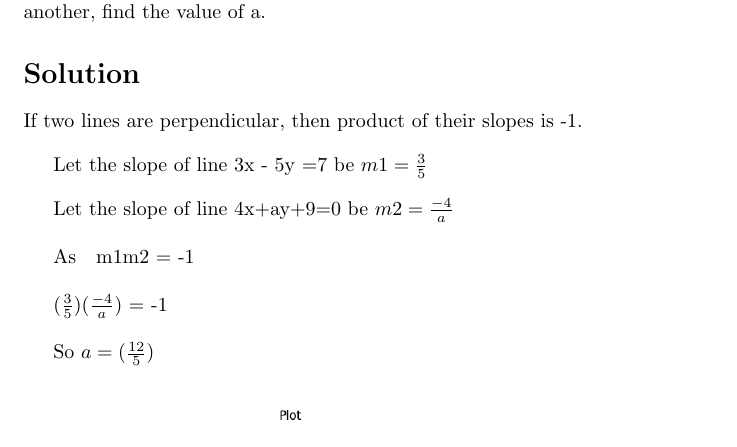
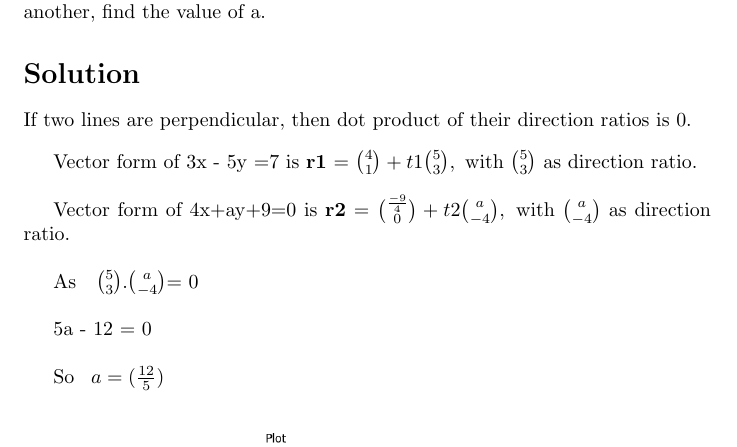
Before and after one commit to Rutheeshreddy/AI1110, a LaTeX problem sheet (Assignment-1/4b.tex): part of the page, cut so that both start at the same text. Compiled offline with pdfLaTeX.

Commit message:
Add files via upload

```diff
--- a/Assignment-1/4b.tex
+++ b/Assignment-1/4b.tex
@@ -1,5 +1,6 @@
 \documentclass[18pt]{article}
 \usepackage{graphicx}
+\usepackage{amsmath}
 \usepackage[utf8]{inputenc}
 \title{\textbf{Assignment-1}}
 \author{Chittepu Rutheesh Reddy \\
@@ -13,21 +14,21 @@ If the straight lines $3x- 5y = 7$ and $4x+ ay+ 9 = 0$ are perpendicular to one
 another, find the value of a.
 
 \section*{Solution}
-If two lines are perpendicular, then product of their slopes is -1.
+If two lines are perpendicular, then dot product of their direction ratios is 0.
 \bigskip
 
-   Let the slope of line 3x - 5y =7 be $m1=\frac{3}{5}$
+ Vector form of 3x - 5y =7 is \textbf{r1} = $\binom{4}{1} + t1\binom{5}{3}$,\, with $\binom{5}{3}$ as direction ratio.
  \bigskip
 
-   Let the slope of line 4x+ay+9=0 be $m2=\frac{-4}{a}$
+ Vector form of 4x+ay+9=0 is \textbf{r2} = $\binom{\frac{-9}{4}}{0} + t2\binom{a}{-4}$,\, with $\binom{a}{-4}$ as direction ratio.
   \\
 
-   As  \,\, m1m2 = -1
+   As  \,\,  $\binom{5}{3}$.$\binom{a}{-4}$= 0
    \\
 
-   ($\frac{3}{5}$)($\frac{-4}{a}$) = -1
+    5a - 12 = 0
   \\
 
-   So    $a = (\frac{12}{5})$ \\
+   So  \,  $a = (\frac{12}{5})$ \\
 
   \graphicspath{{D:/Semester 2/Probability and Random Variables AI1110/Assignments/1/}}
```
Also changed, not shown: Assignment-1/4b.pdf, Assignment-1/4b.tex (2 more changed lines).
